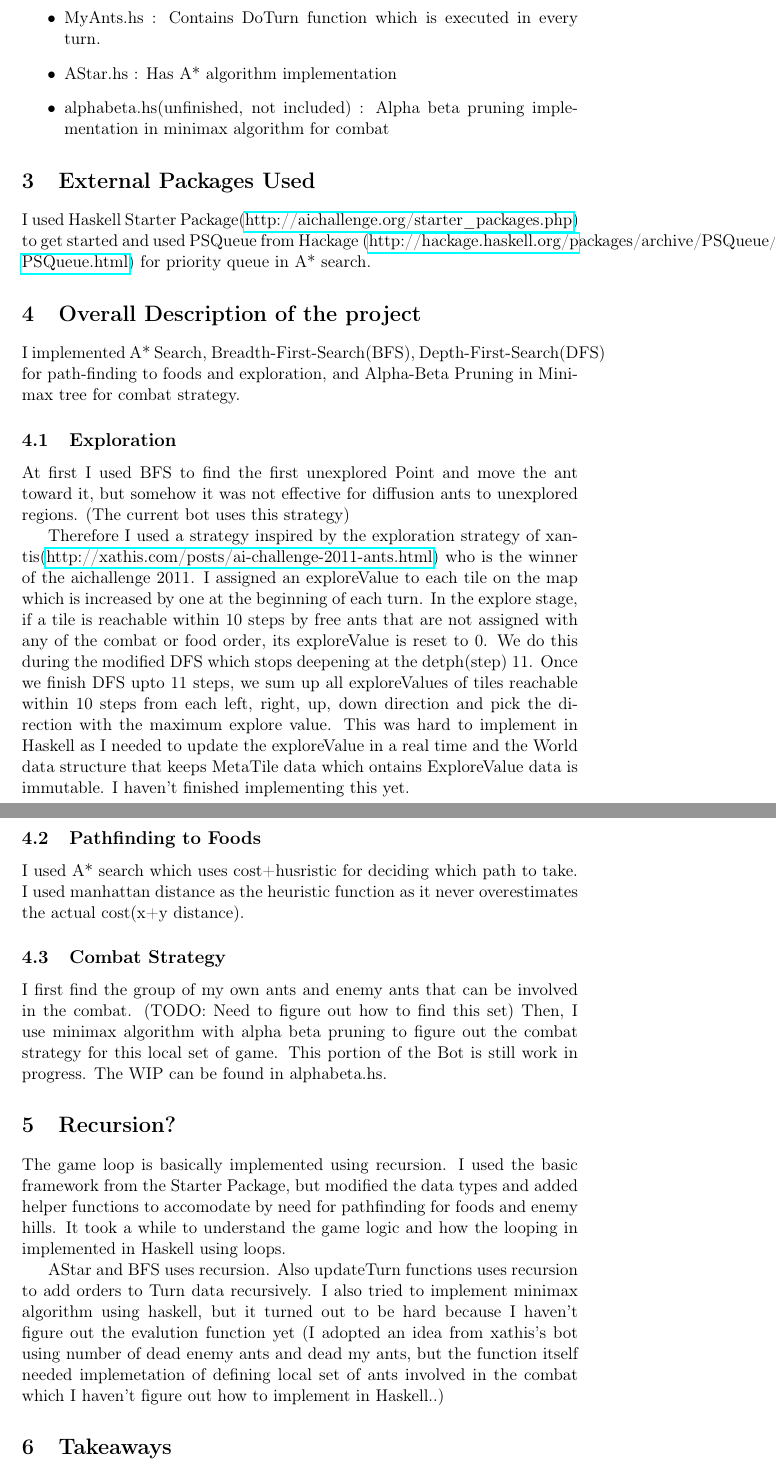
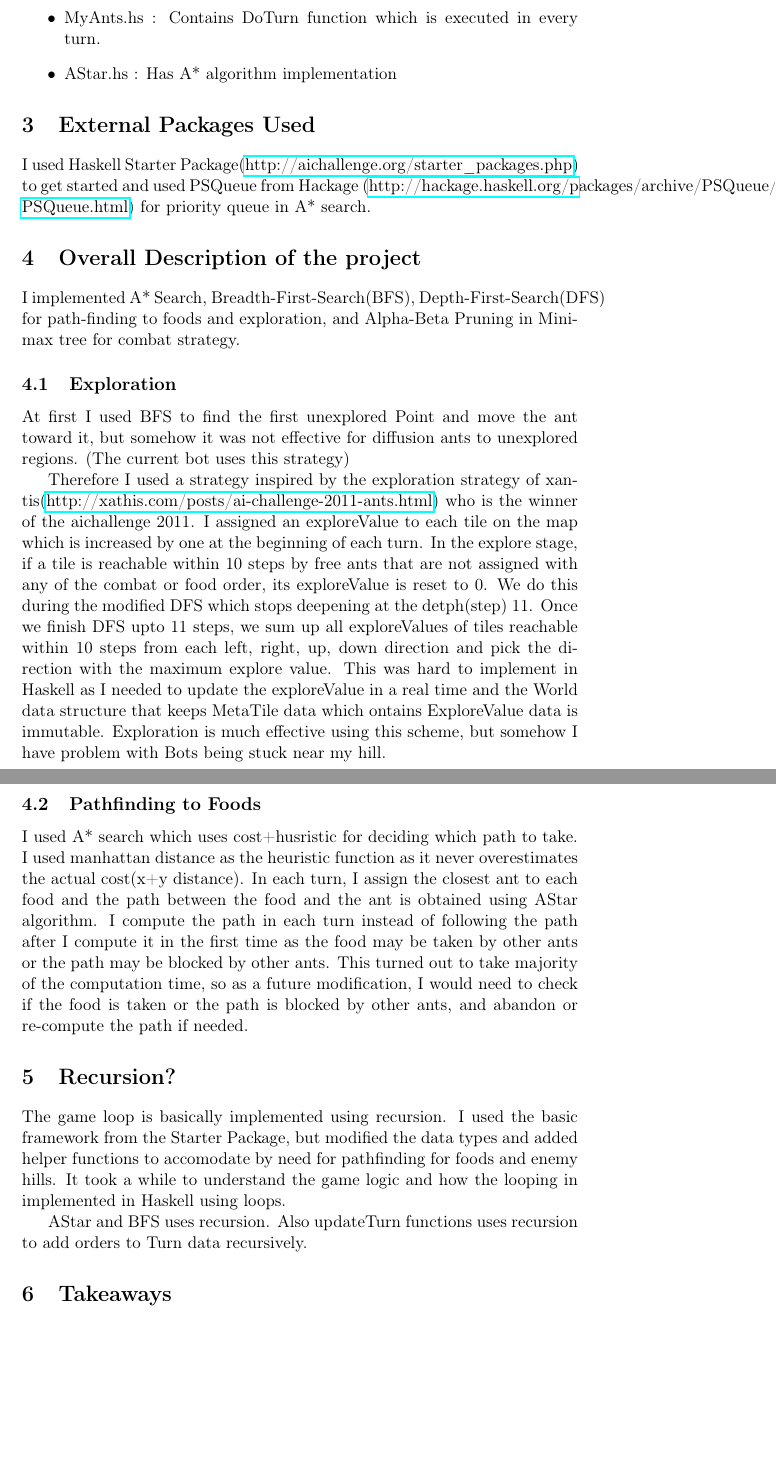
Before and after one commit to patyoon/ants-ai-challenge-bot, a LaTeX document (README.tex): two parts of pages 2 and 3 of 4 before the commit and two parts of pages 2 and 3 of 3 after it, joined at a grey line, cut so that both start at the same text, the shorter picture padded with empty space. Compiled offline with pdfLaTeX.

Commit message:
cleaned up

```diff
--- a/README.tex
+++ b/README.tex
@@ -49,7 +49,6 @@
 \item Ants.hs : General ants related function
 \item MyAnts.hs : Contains DoTurn function which is executed in every turn.
 \item AStar.hs : Has A* algorithm implementation
-\item alphabeta.hs(unfinished, not included) : Alpha beta pruning implementation in minimax algorithm for combat
 \end{itemize}
 
 \section{External Packages Used}
@@ -68,28 +67,23 @@ I implemented A* Search, Breadth-First-Search(BFS), Depth-First-Search(DFS) for
 
 At first I used BFS to find the first unexplored Point and move the ant toward it, but somehow it was not effective for diffusion ants to unexplored regions. (The current bot uses this strategy)
 
-Therefore I used a strategy inspired by the exploration strategy of xantis(\href{http://xathis.com/posts/ai-challenge-2011-ants.html}{http://xathis.com/posts/ai-challenge-2011-ants.html}) who is the winner of the aichallenge 2011. I assigned an exploreValue to each tile on the map which is increased by one at the beginning of each turn. In the explore stage, if a tile is reachable within 10 steps by free ants that are not assigned with any of the combat or food order, its exploreValue is reset to 0. We do this during the modified DFS which stops deepening at the detph(step) 11. Once we finish DFS upto 11 steps, we sum up all exploreValues of tiles reachable within 10 steps from each left, right, up, down direction and pick the direction with the maximum explore value. This was hard to implement in Haskell as I needed to update the exploreValue in a real time and the World data structure that keeps MetaTile data which ontains ExploreValue data is immutable. I haven't finished implementing this yet.
+Therefore I used a strategy inspired by the exploration strategy of xantis(\href{http://xathis.com/posts/ai-challenge-2011-ants.html}{http://xathis.com/posts/ai-challenge-2011-ants.html}) who is the winner of the aichallenge 2011. I assigned an exploreValue to each tile on the map which is increased by one at the beginning of each turn. In the explore stage, if a tile is reachable within 10 steps by free ants that are not assigned with any of the combat or food order, its exploreValue is reset to 0. We do this during the modified DFS which stops deepening at the detph(step) 11. Once we finish DFS upto 11 steps, we sum up all exploreValues of tiles reachable within 10 steps from each left, right, up, down direction and pick the direction with the maximum explore value. This was hard to implement in Haskell as I needed to update the exploreValue in a real time and the World data structure that keeps MetaTile data which ontains ExploreValue data is immutable. Exploration is much effective using this scheme, but somehow I have problem with Bots being stuck near my hill.
 \subsection{Pathfinding to Foods}
 \label{sec-4-2}
 
 
-I used A* search which uses cost+husristic for deciding which path to take. I used manhattan distance as the heuristic function as it never overestimates the actual cost(x+y distance).
-\subsection{Combat Strategy}
-\label{sec-4-3}
-
-
-I first find the group of my own ants and enemy ants that can be involved in the combat. (TODO: Need to figure out how to find this set) Then, I use minimax algorithm with alpha beta pruning to figure out the combat strategy for this local set of game. This portion of the Bot is still work in progress. The WIP can be found in alphabeta.hs.
+I used A* search which uses cost+husristic for deciding which path to take. I used manhattan distance as the heuristic function as it never overestimates the actual cost(x+y distance). In each turn, I assign the closest ant to each food and the path between the food and the ant is obtained using AStar algorithm. I compute the path in each turn instead of following the path after I compute it in the first time as the food may be taken by other ants or the path may be blocked by other ants. This turned out to take majority of the computation time, so as a future modification, I would need to check if the food is taken or the path is blocked by other ants, and abandon or re-compute the path if needed.
 \section{Recursion?}
 \label{sec-5}
 
 
 The game loop is basically implemented using recursion. I used the basic framework from the Starter Package, but modified the data types and added helper functions to accomodate by need for pathfinding for foods and enemy hills. It took a while to understand the game logic and how the looping in implemented in Haskell using loops.
 
-AStar and BFS uses recursion. Also updateTurn functions uses recursion to add orders to Turn data recursively. I also tried to implement minimax algorithm using haskell, but it turned out to be hard because I haven't figure out the evalution function yet (I adopted an idea from xathis's bot using number of dead enemy ants and dead my ants, but the function itself needed implemetation of defining local set of ants involved in the combat which I haven't figure out how to implement in Haskell..)
+AStar and BFS uses recursion. Also updateTurn functions uses recursion to add orders to Turn data recursively.
 \section{Takeaways}
 \label{sec-6}
 
 
-I have implemented ants bot in Python and it was much easier to implement various strategy because I could keep the state in the program and didn't need to pass around immutation data strauctures in recursion. But I learned a lot about using recursion to implement recursive algorithm involving state changes in Haskell and wish I had enough time to go deeper and implement all akgorithms I first came up with. I enjoyed doing research on various AI alrogithms for game agent including other Ants implementation strategies and general papers including ``(Rehman Tariq Butt) Performance Comparison of AI Algorithms'', especially the anytime algorithm should be useful because I found my ants timeout after the number of ants goes over a certain amount(I manually increased turntime in the included simulation file.). Overall it was very enjoyable to implementing Ants in Haskell.
+I have implemented ants bot in Python and it was much easier to implement various strategy because I could keep the state in the program and didn't need to pass around immutation data strauctures in recursion. But I learned a lot about using recursion to implement recursive algorithm involving state changes in Haskell and wish I had enough time to go deeper and implement all akgorithms I first came up with. I enjoyed doing research on various AI alrogithms for game agent including other Ants implementation strategies and general papers including ``(Rehman Tariq Butt) Performance Comparison of AI Algorithms'', especially the anytime algorithm should be useful because I found my ants timeout after the number of ants goes over a certain amount (I manually increased turntime in the included simulation file.). Overall it was very enjoyable to implementing Ants in Haskell.
 
 \end{document}
```
Also changed, not shown: README.tex (4 more changed lines), 5 other files.
